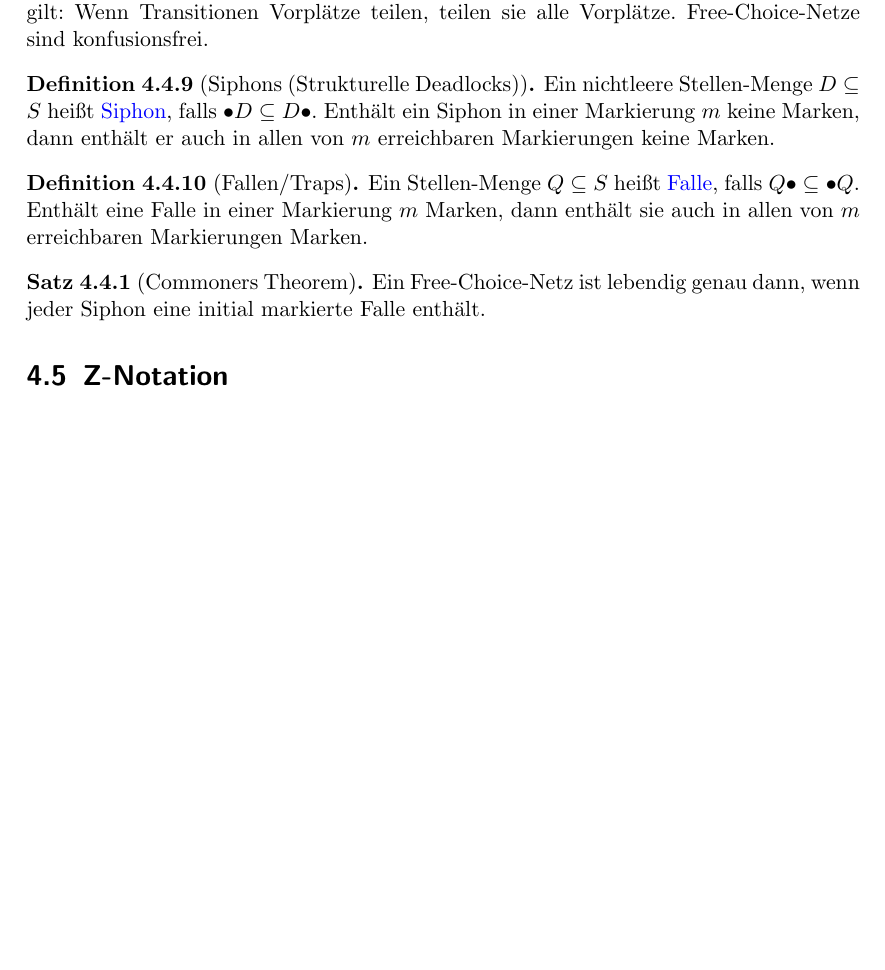
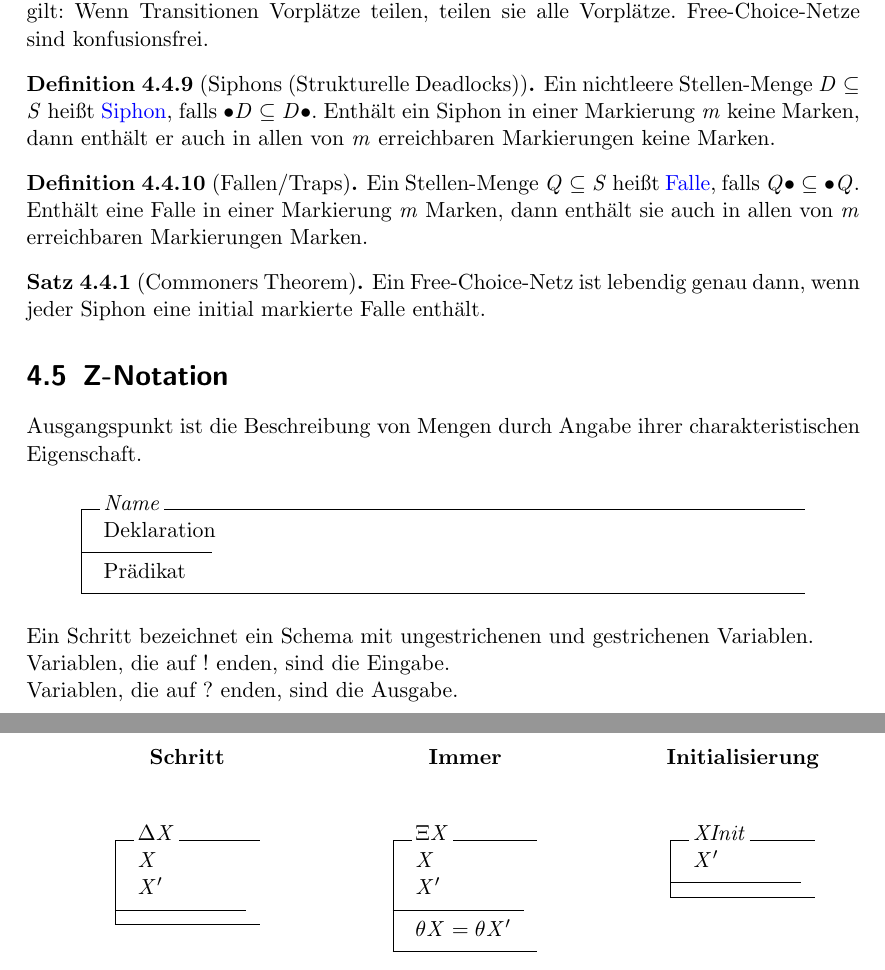
Before and after one commit to Tianmaru/ti-rangers, a LaTeX document (kurzskript.tex): part of page 25 of 25 before the commit and two parts of pages 25 and 26 of 26 after it, the two joined at a grey line, cut so that both start at the same text, the shorter picture padded with empty space. Compiled offline with pdfLaTeX.

Commit message:
add notation z

```diff
--- a/kurzskript.tex
+++ b/kurzskript.tex
@@ -23,6 +22,7 @@ linkcolor = black,
 plainpages = false,
 hypertexnames = false,
 citecolor = black] {hyperref}
+\usepackage{zed-csp}
 
 \newtheoremstyle{example}
   {\topsep}{\topsep}%
@@ -1101,5 +1101,33 @@ Ein Free-Choice-Netz ist lebendig genau dann, wenn jeder Siphon eine initial mar
 \end{Satz}
 
 \section{Z-Notation}
+Ausgangspunkt ist die Beschreibung von Mengen durch Angabe ihrer charakteristischen Eigenschaft.
+\begin{schema}{Name}
+\text{Deklaration}
+\where
+\text{Prädikat}
+\end{schema}
+Ein Schritt bezeichnet ein Schema mit ungestrichenen und gestrichenen Variablen.\\
+Variablen, die auf $!$ enden, sind die Eingabe.\\
+Variablen, die auf $?$ enden, sind die Ausgabe.\\
 
+\begin{tabularx}{\linewidth}{XXX}
+\multicolumn{1}{c}{\textbf{Schritt}}&\multicolumn{1}{c}{\textbf{Immer}}&\multicolumn{1}{c}{\textbf{Initialisierung}}\\
+\begin{schema}{\Delta X}
+X\\
+X^\prime
+\where
+\end{schema}
+&
+\begin{schema}{\Xi X}
+X\\
+X^\prime
+\where
+\theta X = \theta X^\prime
+\end{schema}&
+\begin{schema}{XInit}
+X^\prime
+\where
+\end{schema}\\
+\end{tabularx}
 \end{document}
```
Also changed, not shown: kurzskript.pdf, kurzskript.tex (1 more changed lines).
